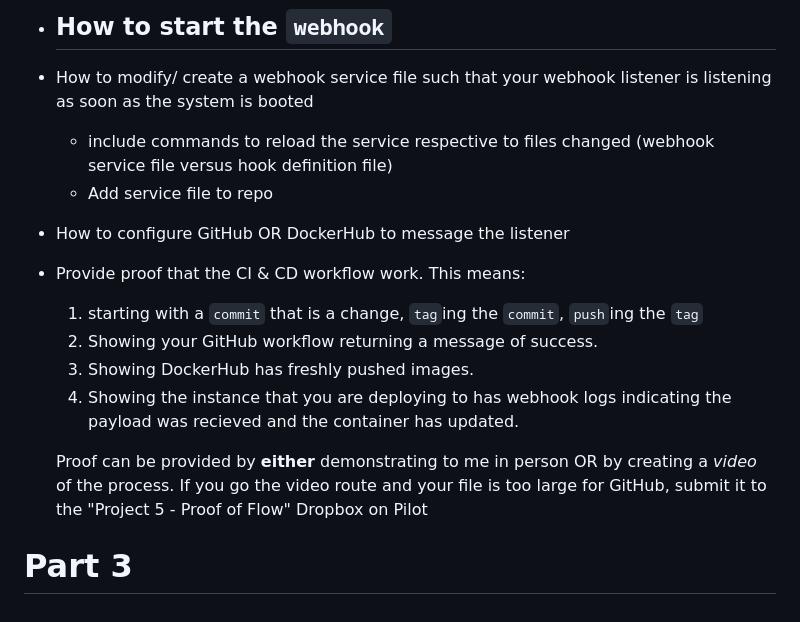
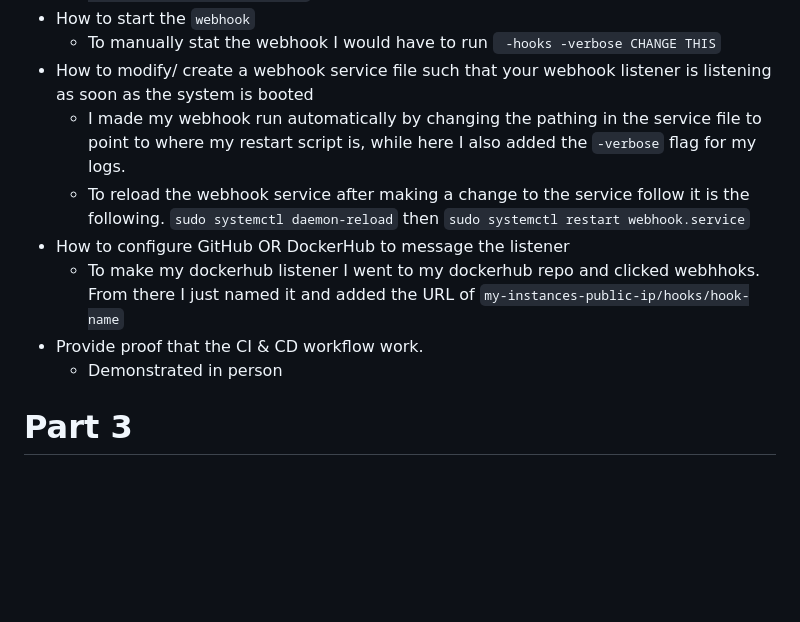
Before and after one commit to WSU-kduncan/s24cicd-ldav99, a Markdown page: README-CD.md, the part around the change. Rendered like a GitHub page; blank space fills up the shorter version.

````diff
--- a/README-CD.md
+++ b/README-CD.md
@@ -26,18 +26,14 @@
   - In this file I made a simple webhook that runs my restart script when it is messaged by a service. In my case I set up dockerhub to send the message.
   - I have my file stored at  ```/home/ubuntu/ceg3120s24-ldav99/s24cicd-ldav99/deployment/hooks.json```
 - How to start the `webhook`
-  -
+  - To manually stat the webhook I would have to run ``` -hooks -verbose CHANGE THIS```
 - How to modify/ create a webhook service file such that your webhook listener is listening as soon as the system is booted
-    - include commands to reload the service respective to files changed (webhook service file versus hook definition file)
-    - Add service file to repo
+  - I made my webhook run automatically by changing the pathing in the service file to point to where my restart script is, while here I also added the  ```-verbose``` flag for my logs.
+  - To reload the webhook service after making a change to the service follow it is the following. ```sudo systemctl daemon-reload``` then ```sudo systemctl restart webhook.service```
 - How to configure GitHub OR DockerHub to message the listener
-- Provide proof that the CI & CD workflow work.  This means:
-  1. starting with a `commit` that is a change, `tag`ing the `commit`, `push`ing the `tag`
-  2. Showing your GitHub workflow returning a message of success.
-  3. Showing DockerHub has freshly pushed images.
-  4. Showing the instance that you are deploying to has webhook logs indicating the payload was recieved and the container has updated.
-
-  Proof can be provided by **either** demonstrating to me in person OR by creating a *video* of the process.  If you go the video route and your file is too large for GitHub, submit it to the "Project 5 - Proof of Flow" Dropbox on Pilot
+  - To make my dockerhub listener I went to my dockerhub repo and clicked webhhoks. From there I just named it and added the URL of ```my-instances-public-ip/hooks/hook-name```
+- Provide proof that the CI & CD workflow work.
+  - Demonstrated in person
 
 
 
````
